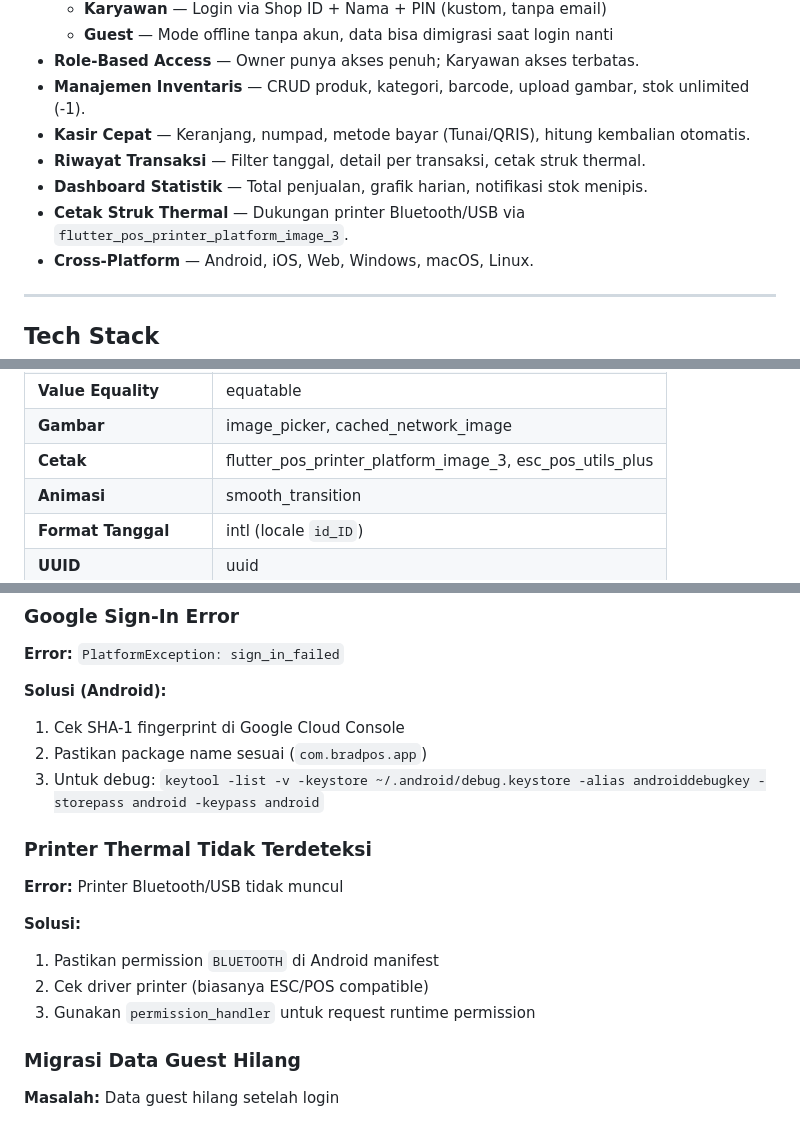
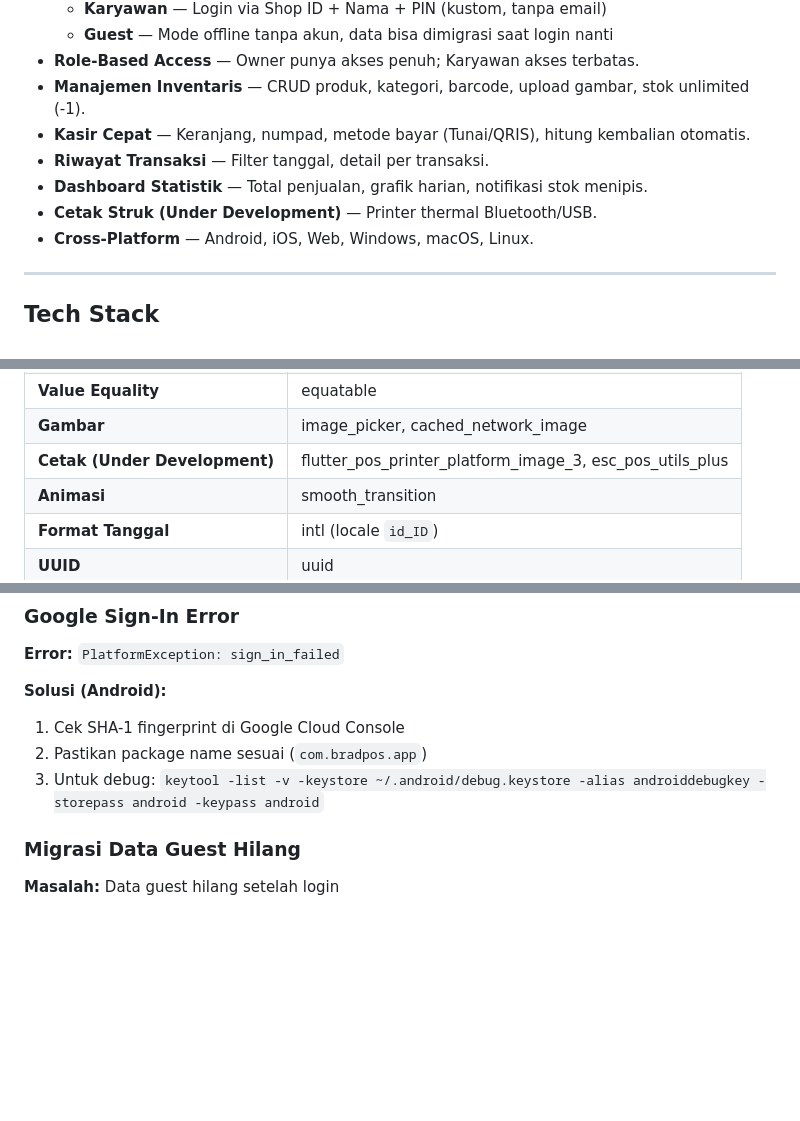
Before and after one commit to milanalfandiismail/BradPOS, a Markdown page: README.md, 3 parts joined by grey strips. Drawn GitHub-style; blank space fills up the shorter version.

Commit message:
fix: tandai fitur printer thermal sebagai under development di README

```diff
--- a/README.md
+++ b/README.md
@@ -32,9 +32,9 @@ Dibangun dengan **Clean Architecture** (3-layer), **BLoC** untuk state managemen
 - **Role-Based Access** — Owner punya akses penuh; Karyawan akses terbatas.
 - **Manajemen Inventaris** — CRUD produk, kategori, barcode, upload gambar, stok unlimited (-1).
 - **Kasir Cepat** — Keranjang, numpad, metode bayar (Tunai/QRIS), hitung kembalian otomatis.
-- **Riwayat Transaksi** — Filter tanggal, detail per transaksi, cetak struk thermal.
+- **Riwayat Transaksi** — Filter tanggal, detail per transaksi.
 - **Dashboard Statistik** — Total penjualan, grafik harian, notifikasi stok menipis.
-- **Cetak Struk Thermal** — Dukungan printer Bluetooth/USB via `flutter_pos_printer_platform_image_3`.
+- **Cetak Struk (Under Development)** — Printer thermal Bluetooth/USB.
 - **Cross-Platform** — Android, iOS, Web, Windows, macOS, Linux.
 
 ---
@@ -55,7 +55,7 @@ Dibangun dengan **Clean Architecture** (3-layer), **BLoC** untuk state managemen
 | **Functional Error** | dartz (Either) |
 | **Value Equality** | equatable |
 | **Gambar** | image_picker, cached_network_image |
-| **Cetak** | flutter_pos_printer_platform_image_3, esc_pos_utils_plus |
+| **Cetak (Under Development)** | flutter_pos_printer_platform_image_3, esc_pos_utils_plus |
 | **Animasi** | smooth_transition |
 | **Format Tanggal** | intl (locale `id_ID`) |
 | **UUID** | uuid |
@@ -489,14 +489,7 @@ Ini normal. Web menggunakan `sqflite_common_ffi_web` sebagai fallback. Pastikan
 2. Pastikan package name sesuai (`com.bradpos.app`)
 3. Untuk debug: `keytool -list -v -keystore ~/.android/debug.keystore -alias androiddebugkey -storepass android -keypass android`
 
-### Printer Thermal Tidak Terdeteksi
 
-**Error:** Printer Bluetooth/USB tidak muncul
-
-**Solusi:**
-1. Pastikan permission `BLUETOOTH` di Android manifest
-2. Cek driver printer (biasanya ESC/POS compatible)
-3. Gunakan `permission_handler` untuk request runtime permission
 
 ### Migrasi Data Guest Hilang
 
```
Also changed, not shown: other parts of README.md (+1 -1 lines).
